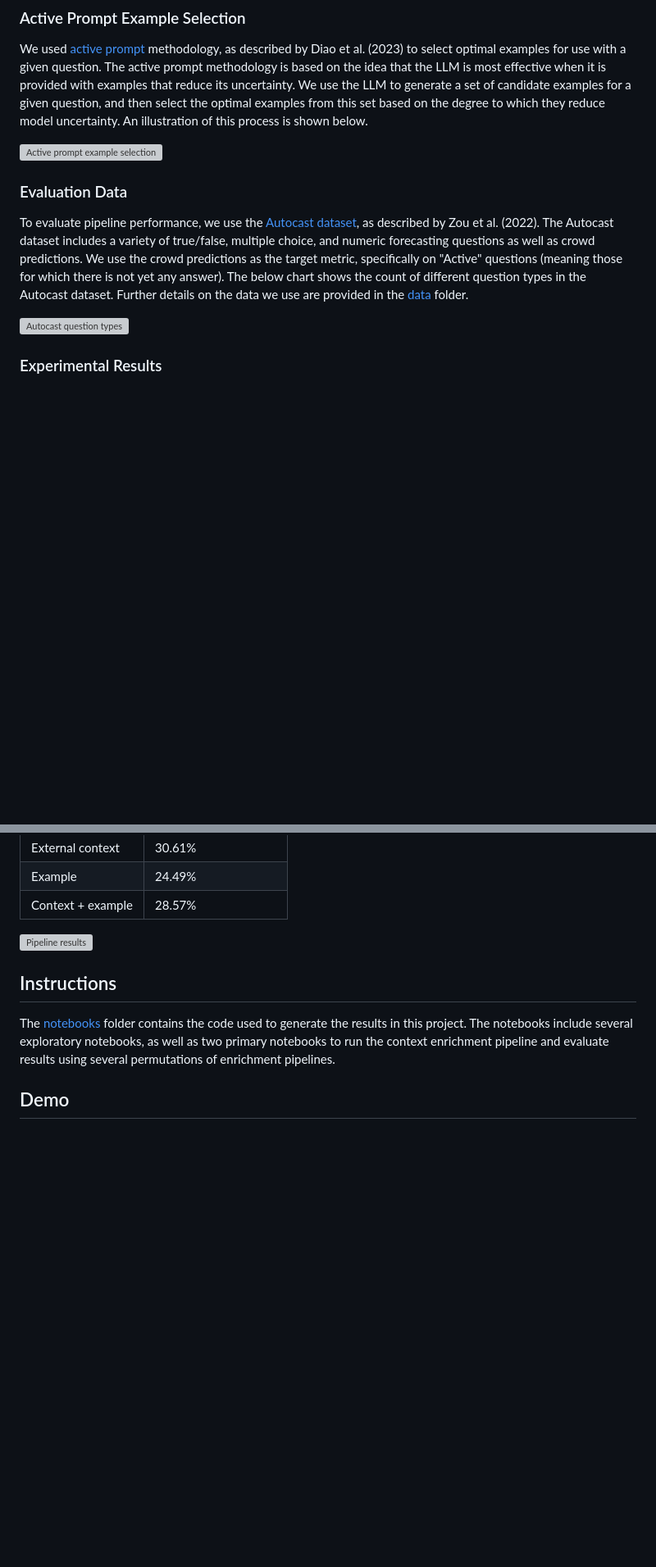
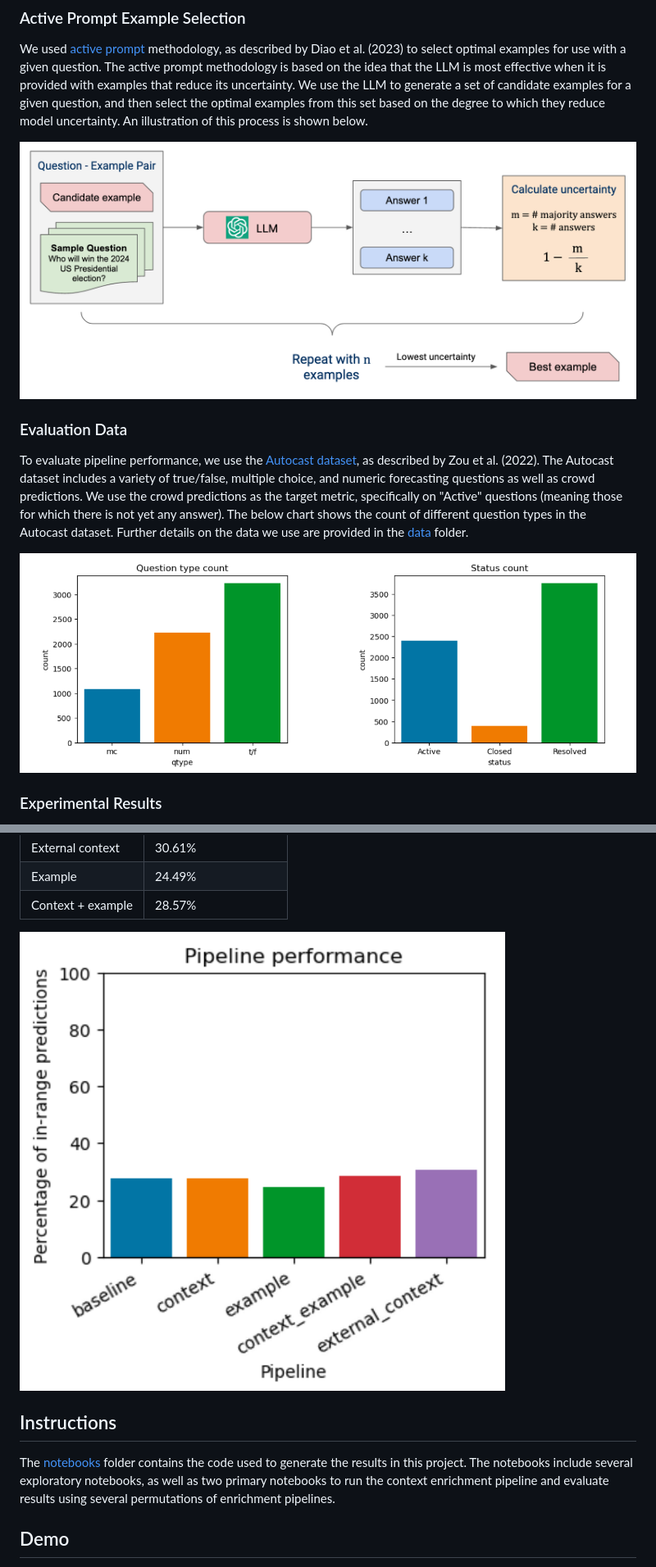
Before and after one commit to sevperez/forecasting-prompts, a Markdown page: README.md, 2 parts joined by grey strips. Shown at 82% size. Rendered like a GitHub page; blank space fills up the shorter version; grey boxes are pictures that could not be loaded.

Commit message:
update README images

```diff
--- a/README.md
+++ b/README.md
@@ -41,13 +41,13 @@ We explored two means of context enrichment: internal and external. Internal con
 
 We used [active prompt](https://arxiv.org/abs/2302.12246) methodology, as described by Diao et al. (2023) to select optimal examples for use with a given question. The active prompt methodology is based on the idea that the LLM is most effective when it is provided with examples that reduce its uncertainty. We use the LLM to generate a set of candidate examples for a given question, and then select the optimal examples from this set based on the degree to which they reduce model uncertainty. An illustration of this process is shown below.
 
-![Active prompt example selection](images/active_prompt_example_selection.png "Active prompt example selection")
+![Active prompt example selection](images/active_prompt.png "Active prompt example selection")
 
 ### Evaluation Data
 
 To evaluate pipeline performance, we use the [Autocast dataset](https://github.com/andyzoujm/autocast), as described by Zou et al. (2022). The Autocast dataset includes a variety of true/false, multiple choice, and numeric forecasting questions as well as crowd predictions. We use the crowd predictions as the target metric, specifically on "Active" questions (meaning those for which there is not yet any answer). The below chart shows the count of different question types in the Autocast dataset. Further details on the data we use are provided in the [data](data) folder.
 
-![Autocast question types](images/autocast_question_types.png "Autocast question types")
+![Autocast question types](images/autocast_dataset.png "Autocast question types")
 
 ### Experimental Results
 
@@ -68,7 +68,7 @@ Separately, we noticed that the system prompt has significant ramifications for
 | Example            | 24.49%                |
 | Context + example  | 28.57%                |
 
-![Pipeline results](images/pipeline_results.png "Pipeline results")
+![Pipeline performance](images/pipeline_performance.png "Pipeline performance")
 
 ## Instructions
 
```
